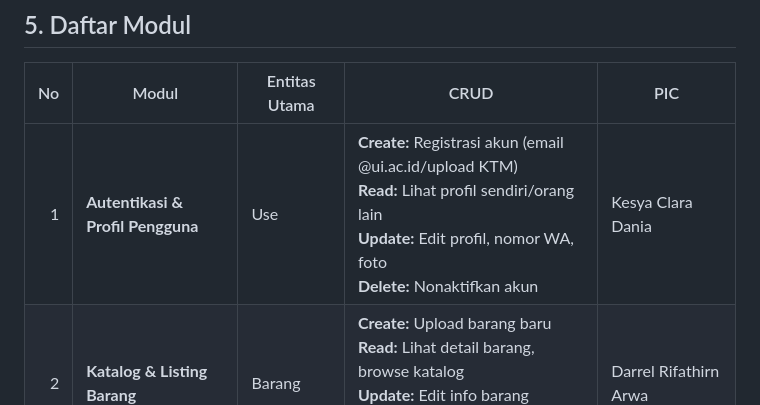
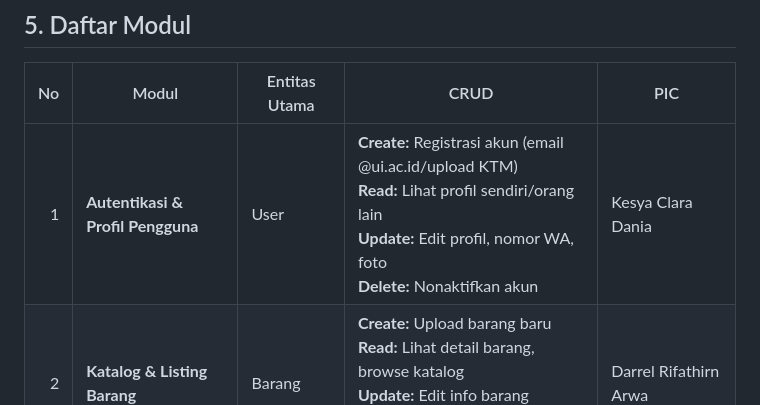
Before and after one commit to kelompok-7-pbp-c/Bakara, a Markdown page: README.md, the part around the change. Rendered like a GitHub page.

Commit message:
Update README.md
Typo bagian modul

```diff
--- a/README.md
+++ b/README.md
@@ -53,7 +53,7 @@ Bakara memiliki fokus yang berbeda dibanding platform jual-beli umum maupun plat
 
 | No | Modul | Entitas Utama | CRUD | PIC |
 |---:|---|---|---|---|
-| 1 | **Autentikasi & Profil Pengguna** | Use | **Create:** Registrasi akun (email @ui.ac.id/upload KTM)<br>**Read:** Lihat profil sendiri/orang lain<br>**Update:** Edit profil, nomor WA, foto<br>**Delete:** Nonaktifkan akun | Kesya Clara Dania |
+| 1 | **Autentikasi & Profil Pengguna** | User | **Create:** Registrasi akun (email @ui.ac.id/upload KTM)<br>**Read:** Lihat profil sendiri/orang lain<br>**Update:** Edit profil, nomor WA, foto<br>**Delete:** Nonaktifkan akun | Kesya Clara Dania |
 | 2 | **Katalog & Listing Barang** | Barang | **Create:** Upload barang baru<br>**Read:** Lihat detail barang, browse katalog<br>**Update:** Edit info barang (deskripsi, foto, status)<br>**Delete:** Hapus listing barang | Darrel Rifathirn Arwa |
 | 3 | **Kontak & Minat** | Minat | **Create:** Tandai tertarik pada barang<br>**Read:** Lihat daftar yang tertarik untuk pemilik barang<br>**Update:** Tidak diperlukan, cukup create/delete<br>**Delete:** Batalkan tanda tertarik | Faatir Wibowo Rachmad |
 | 4 | **Transaksi & Tracking Status** | Transaksi | **Create:** Mulai transaksi dari minat<br>**Read:** Lihat status & riwayat transaksi<br>**Update:** Ubah status (nego → selesai)<br>**Delete:** Batalkan transaksi | James Adi Putra |
```
